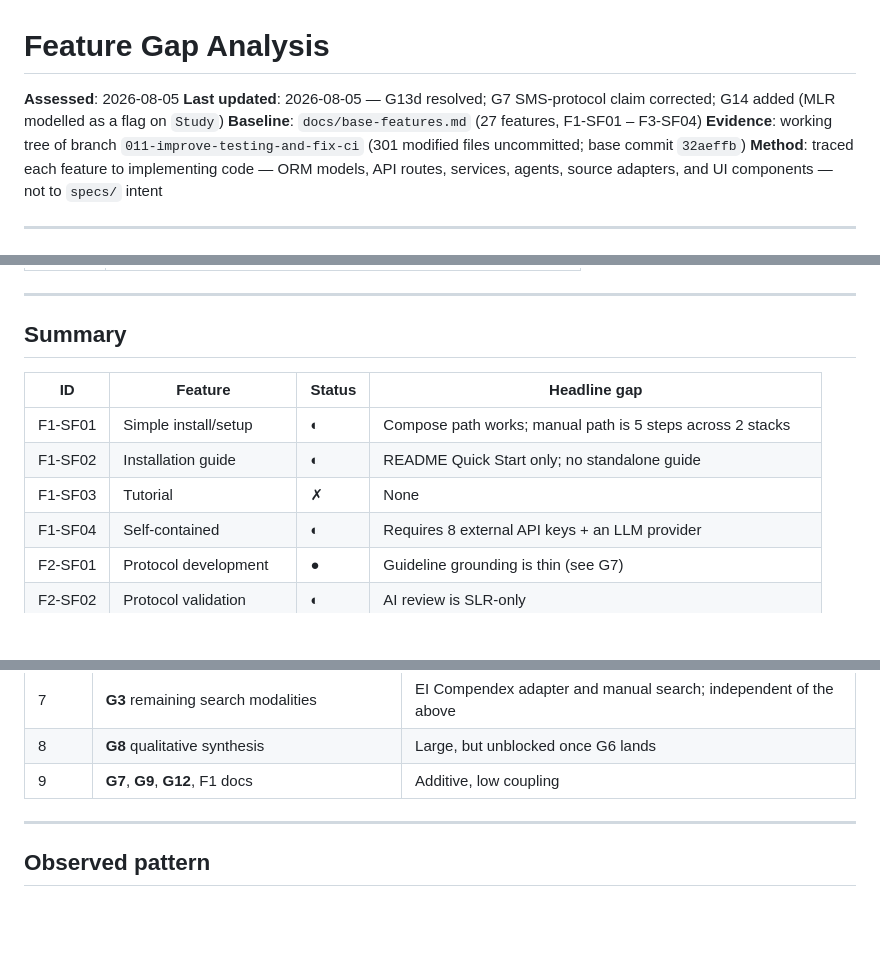
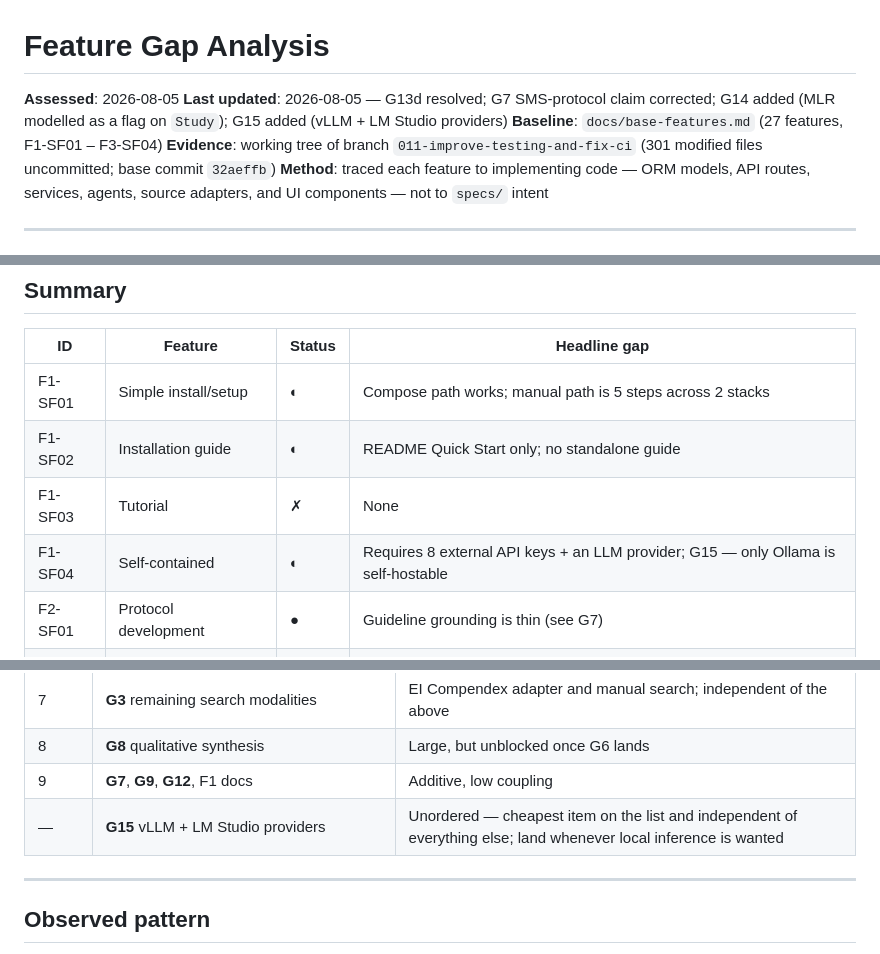
Before and after one commit to isaacgriffith/sms-reseacher, a Markdown page: docs/feature-gaps.md, 3 parts joined by grey strips. Rendered like a GitHub page; blank space fills up the shorter version.

```diff
--- a/docs/feature-gaps.md
+++ b/docs/feature-gaps.md
@@ -1,7 +1,7 @@
 # Feature Gap Analysis
 
 **Assessed**: 2026-08-05
-**Last updated**: 2026-08-05 — G13d resolved; G7 SMS-protocol claim corrected; G14 added (MLR modelled as a flag on `Study`)
+**Last updated**: 2026-08-05 — G13d resolved; G7 SMS-protocol claim corrected; G14 added (MLR modelled as a flag on `Study`); G15 added (vLLM + LM Studio providers)
 **Baseline**: `docs/base-features.md` (27 features, F1-SF01 – F3-SF04)
 **Evidence**: working tree of branch `011-improve-testing-and-fix-ci` (301 modified files uncommitted; base commit `32aeffb`)
 **Method**: traced each feature to implementing code — ORM models, API routes, services, agents, source adapters, and UI components — not to `specs/` intent
@@ -25,7 +25,7 @@
 | F1-SF01  | Simple install/setup     | ◐      | Compose path works; manual path is 5 steps across 2 stacks |
 | F1-SF02  | Installation guide       | ◐      | README Quick Start only; no standalone guide               |
 | F1-SF03  | Tutorial                 | ✗      | None                                                       |
-| F1-SF04  | Self-contained           | ◐      | Requires 8 external API keys + an LLM provider             |
+| F1-SF04  | Self-contained           | ◐      | Requires 8 external API keys + an LLM provider; G15 — only Ollama is self-hostable |
 | F2-SF01  | Protocol development     | ●      | Guideline grounding is thin (see G7)                       |
 | F2-SF02  | Protocol validation      | ◐      | AI review is SLR-only                                      |
 | F2-SF03  | Automated searches       | ◐      | G1, G2, G3, G13 — the largest cluster                      |
@@ -350,6 +385,7 @@ Three things block it:
 | 7     | **G3** remaining search modalities     | EI Compendex adapter and manual search; independent of the above                               |
 | 8     | **G8** qualitative synthesis           | Large, but unblocked once G6 lands                                                             |
 | 9     | **G7**, **G9**, **G12**, F1 docs       | Additive, low coupling                                                                         |
+| —     | **G15** vLLM + LM Studio providers     | Unordered — cheapest item on the list and independent of everything else; land whenever local inference is wanted |
 
 ---
 
```
Also changed, not shown: other parts of docs/feature-gaps.md (+35 -0 lines).
